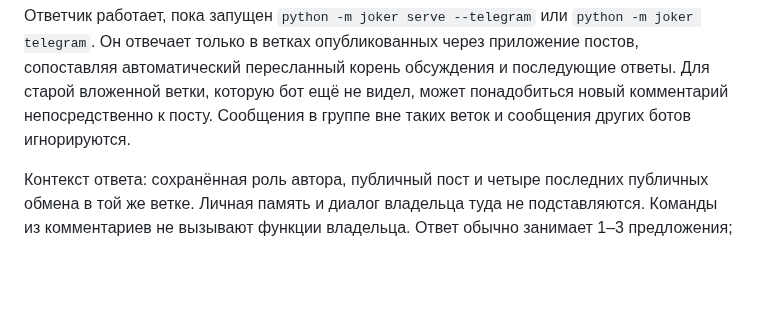
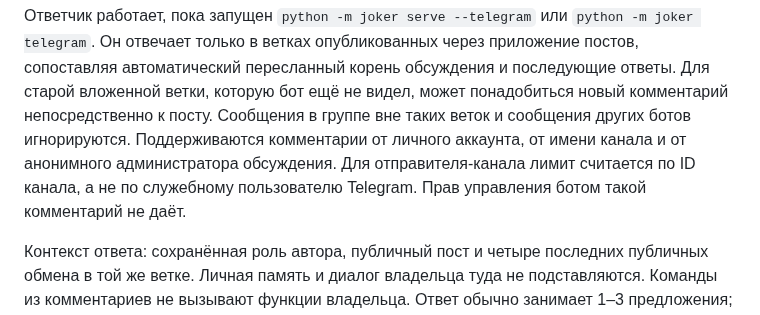
Before and after one commit to Kuzemko03/AiTalentHub-Persona, a Markdown page: docs/channel.md, the part around the change. Drawn GitHub-style; blank space fills up the shorter version.

```diff
--- a/docs/channel.md
+++ b/docs/channel.md
@@ -165,6 +165,10 @@ Telegram-адаптер; настоящая доставка отдельно п
 обсуждения и последующие ответы. Для старой вложенной ветки, которую бот
 ещё не видел, может понадобиться новый комментарий непосредственно к посту.
 Сообщения в группе вне таких веток и сообщения других ботов игнорируются.
+Поддерживаются комментарии от личного аккаунта, от имени канала и от
+анонимного администратора обсуждения. Для отправителя-канала лимит
+считается по ID канала, а не по служебному пользователю Telegram.
+Прав управления ботом такой комментарий не даёт.
 
 Контекст ответа: сохранённая роль автора, публичный пост и четыре последних
 публичных обмена в той же ветке. Личная память и диалог владельца туда не
```
Also changed, not shown: docs/channel-batch-2026-10-16.md (+6 -1 lines), docs/channel-caption-clean.png (added), 3 other files.
